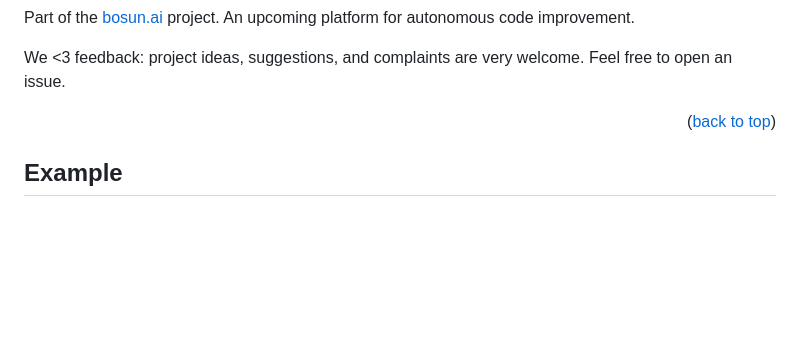
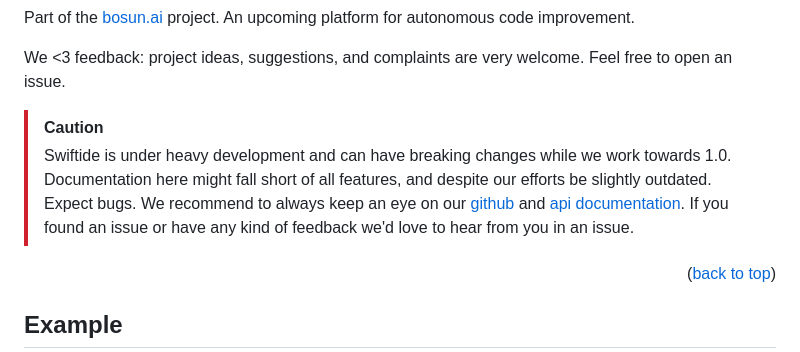
Before and after one commit to bosun-ai/swiftide, a Markdown page: README.md, the part around the change. Drawn GitHub-style; folded sections open; blank space fills up the shorter version.

Commit message:
docs(README): add preproduction warning

```diff
--- a/README.md
+++ b/README.md
@@ -79,6 +79,9 @@ While working with other Python-based tooling, frustrations arose around perform
 Part of the [bosun.ai](https://bosun.ai) project. An upcoming platform for autonomous code improvement.
 
 We <3 feedback: project ideas, suggestions, and complaints are very welcome. Feel free to open an issue.
+
+> [!CAUTION]
+> Swiftide is under heavy development and can have breaking changes while we work towards 1.0. Documentation here might fall short of all features, and despite our efforts be slightly outdated. Expect bugs. We recommend to always keep an eye on our [github](https://github.com/bosun-ai/swiftide) and [api documentation](https://docs.rs/swiftide/latest/swiftide/). If you found an issue or have any kind of feedback we'd love to hear from you in an issue.
 
 <p align="right">(<a href="#readme-top">back to top</a>)</p>
 
```
